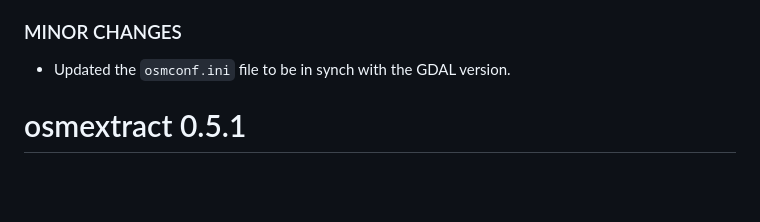
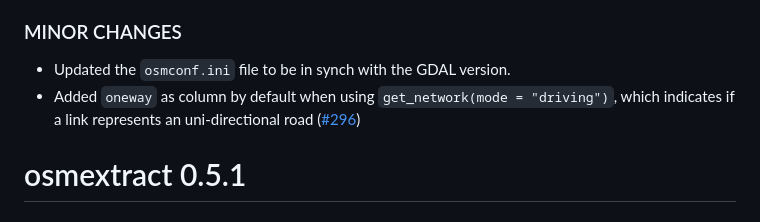
Before and after one commit to ropensci/osmextract, a Markdown page: NEWS.md, the part around the change. Drawn GitHub-style; blank space fills up the shorter version.

```diff
--- a/NEWS.md
+++ b/NEWS.md
@@ -7,6 +7,7 @@
 ### MINOR CHANGES
 
 * Updated the `osmconf.ini` file to be in synch with the GDAL version.
+* Added `oneway` as column by default when using `get_network(mode = "driving")`, which indicates if a link represents an uni-directional road ([#296](https://github.com/ropensci/osmextract/issues/296))
 
 # osmextract 0.5.1
 
```
